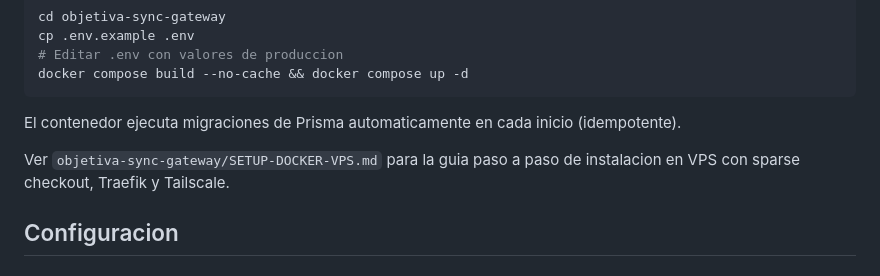
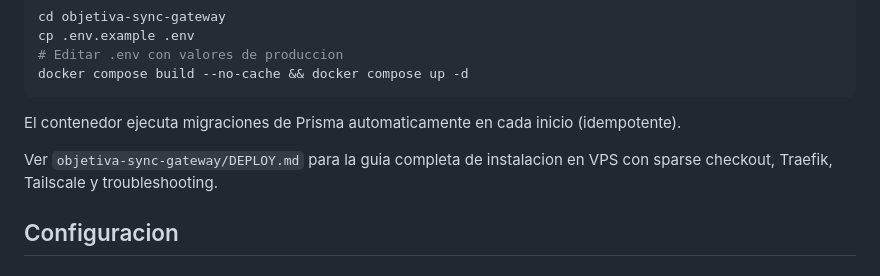
Before and after one commit to objetiva-comercios/objetiva-sync-monorepo, a Markdown page: README.md, the part around the change. Rendered like a GitHub page.

```diff
--- a/README.md
+++ b/README.md
@@ -88,7 +88,7 @@ docker compose build --no-cache && docker compose up -d
 
 El contenedor ejecuta migraciones de Prisma automaticamente en cada inicio (idempotente).
 
-Ver `objetiva-sync-gateway/SETUP-DOCKER-VPS.md` para la guia paso a paso de instalacion en VPS con sparse checkout, Traefik y Tailscale.
+Ver `objetiva-sync-gateway/DEPLOY.md` para la guia completa de instalacion en VPS con sparse checkout, Traefik, Tailscale y troubleshooting.
 
 ## Configuracion
 
```
Also changed, not shown: objetiva-sync-gateway/DEPLOY.md (+13 -5 lines), objetiva-sync-gateway/SETUP-DOCKER-VPS.md (deleted, +0 -85 lines).
